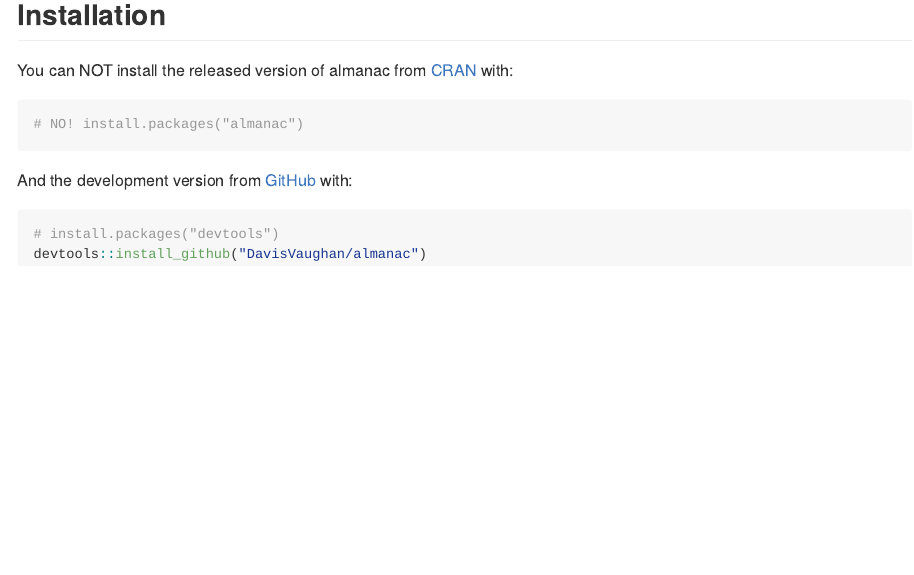
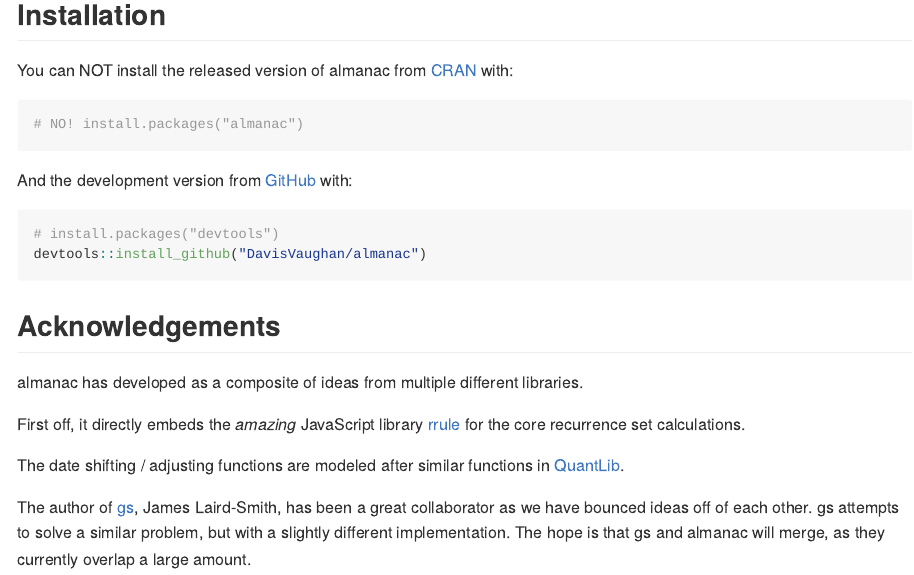
Before and after one commit to DavisVaughan/almanac, an R Markdown document (README.Rmd): the page in a window 1100 px wide, from 1050 px down. The pictures show the output file README.md that the author committed with the source, drawn offline in the style of GitHub; badge pictures from the web are left out.

Commit message:
Acknowledgements

````diff
--- a/README.Rmd
+++ b/README.Rmd
@@ -79,3 +79,13 @@
 # install.packages("devtools")
 devtools::install_github("DavisVaughan/almanac")
 ```
+
+## Acknowledgements
+
+almanac has developed as a composite of ideas from multiple different libraries.
+
+First off, it directly embeds the _amazing_ JavaScript library [rrule](https://github.com/jakubroztocil/rrule) for the core recurrence set calculations.
+
+The date shifting / adjusting functions are modeled after similar functions in [QuantLib](https://github.com/lballabio/QuantLib).
+
+The author of [gs](https://github.com/jameslairdsmith/gs), James Laird-Smith, has been a great collaborator as we have bounced ideas off of each other. gs attempts to solve a similar problem, but with a slightly different implementation. The hope is that gs and almanac will merge, as they currently overlap a large amount.
````
Also changed, not shown: README.md.
